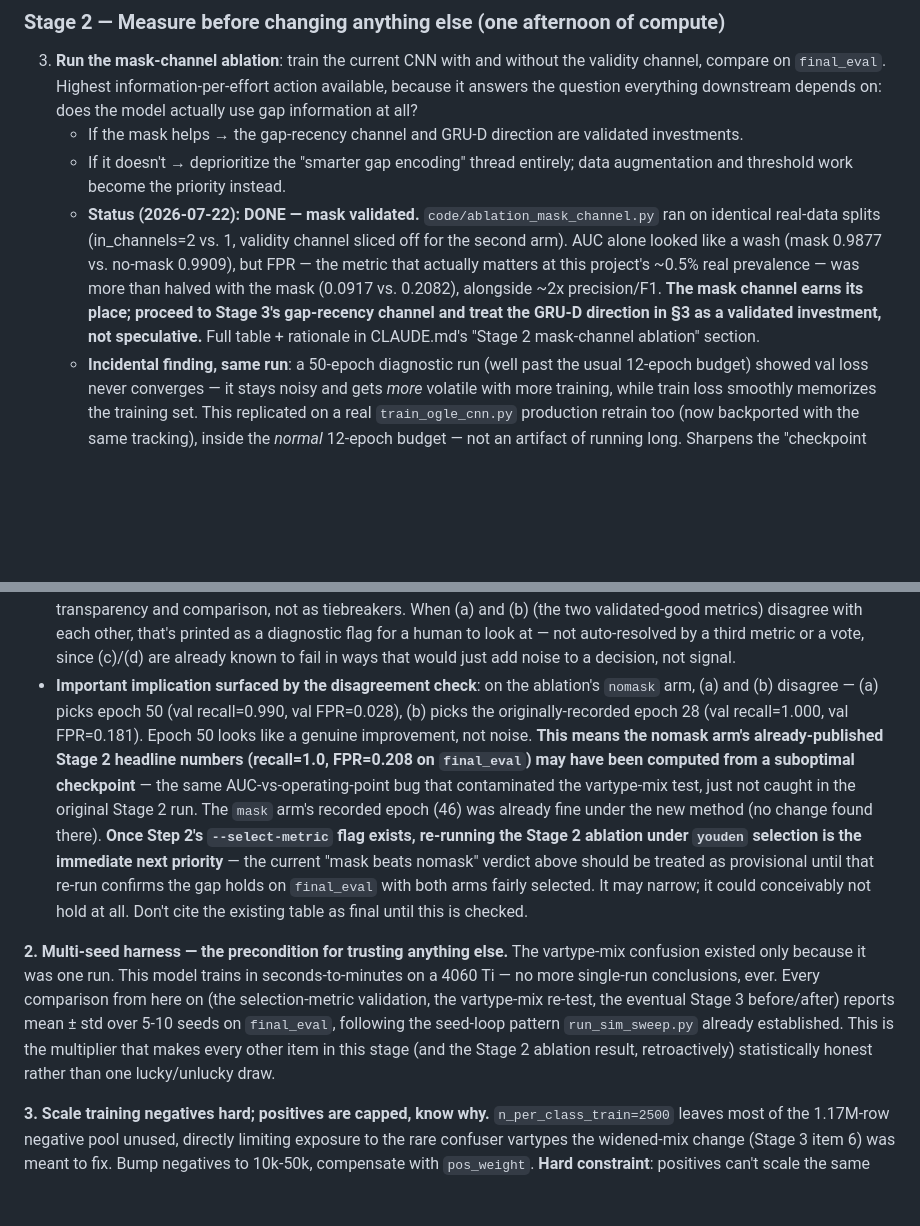
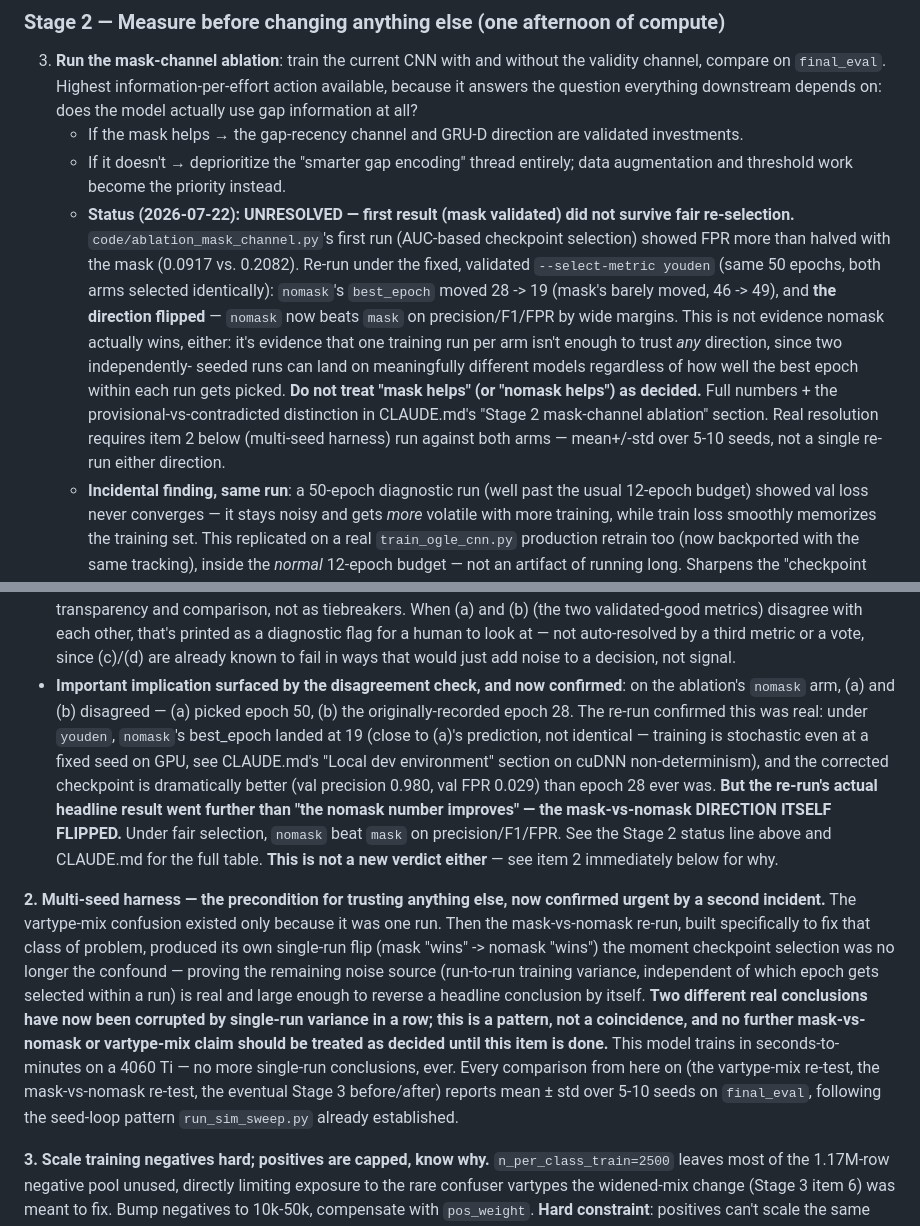
Before and after one commit to suhaankhan2007/AltREU-Project, a Markdown page: KARTIKFUTUREPLANNING.md, 2 parts joined by grey strips. Rendered like a GitHub page; blank space fills up the shorter version.

Commit message:
Flag Stage 2 mask-vs-nomask verdict as unresolved: direction flipped under fair re-selection
Re-running the ablation under the validated youden selector (both arms,
same 50-epoch budget) didn't just move nomask's numbers -- it flipped which
arm wins. nomask now beats mask on precision/F1/FPR under fair,
equal-budget checkpoint selection. This is the second real conclusion in a
row (after the vartype-mix regression) traced to single-run variance
rather than a genuine effect: the checkpoint-selection fix worked correctly
in both cases, but one training run per arm still isn't enough to trust a
direction, since independently-seeded runs can converge to meaningfully
different models regardless of intra-run epoch selection.

Both docs updated to mark the mask-vs-nomask direction as actively
unresolved (not just provisional) pending the multi-seed harness (Stage 2.5
item 2), whose urgency this incident confirms directly rather than just
motivates in the abstract.

Co-Authored-By: Claude Sonnet 5 <noreply@anthropic.com>

```diff
--- a/KARTIKFUTUREPLANNING.md
+++ b/KARTIKFUTUREPLANNING.md
@@ -354,16 +354,23 @@ These are independent of each other — either order, or in parallel.
    - If it doesn't → deprioritize the "smarter gap encoding" thread
      entirely; data augmentation and threshold work become the priority
      instead.
-   - **Status (2026-07-22): DONE — mask validated.** `code/ablation_mask_channel.py`
-     ran on identical real-data splits (in_channels=2 vs. 1, validity
-     channel sliced off for the second arm). AUC alone looked like a wash
-     (mask 0.9877 vs. no-mask 0.9909), but FPR — the metric that actually
-     matters at this project's ~0.5% real prevalence — was more than
-     halved with the mask (0.0917 vs. 0.2082), alongside ~2x precision/F1.
-     **The mask channel earns its place; proceed to Stage 3's gap-recency
-     channel and treat the GRU-D direction in §3 as a validated investment,
-     not speculative.** Full table + rationale in CLAUDE.md's "Stage 2
-     mask-channel ablation" section.
+   - **Status (2026-07-22): UNRESOLVED — first result (mask validated) did
+     not survive fair re-selection.** `code/ablation_mask_channel.py`'s
+     first run (AUC-based checkpoint selection) showed FPR more than halved
+     with the mask (0.0917 vs. 0.2082). Re-run under the fixed, validated
+     `--select-metric youden` (same 50 epochs, both arms selected
+     identically): `nomask`'s `best_epoch` moved 28 -> 19 (mask's barely
+     moved, 46 -> 49), and **the direction flipped** — `nomask` now beats
+     `mask` on precision/F1/FPR by wide margins. This is not evidence
+     nomask actually wins, either: it's evidence that one training run per
+     arm isn't enough to trust *any* direction, since two independently-
+     seeded runs can land on meaningfully different models regardless of
+     how well the best epoch within each run gets picked. **Do not treat
+     "mask helps" (or "nomask helps") as decided.** Full numbers + the
+     provisional-vs-contradicted distinction in CLAUDE.md's "Stage 2
+     mask-channel ablation" section. Real resolution requires item 2 below
+     (multi-seed harness) run against both arms — mean+/-std over 5-10
+     seeds, not a single re-run either direction.
    - **Incidental finding, same run**: a 50-epoch diagnostic run (well past
      the usual 12-epoch budget) showed val loss never converges — it stays
      noisy and gets *more* volatile with more training, while train loss
@@ -451,33 +458,37 @@ and safe. Candidate metrics evaluated:
      auto-resolved by a third metric or a vote, since (c)/(d) are already
      known to fail in ways that would just add noise to a decision, not
      signal.
-   - **Important implication surfaced by the disagreement check**: on the
-     ablation's `nomask` arm, (a) and (b) disagree — (a) picks epoch 50
-     (val recall=0.990, val FPR=0.028), (b) picks the originally-recorded
-     epoch 28 (val recall=1.000, val FPR=0.181). Epoch 50 looks like a
-     genuine improvement, not noise. **This means the nomask arm's
-     already-published Stage 2 headline numbers (recall=1.0, FPR=0.208 on
-     `final_eval`) may have been computed from a suboptimal checkpoint** —
-     the same AUC-vs-operating-point bug that contaminated the vartype-mix
-     test, just not caught in the original Stage 2 run. The `mask` arm's
-     recorded epoch (46) was already fine under the new method (no change
-     found there). **Once Step 2's `--select-metric` flag exists, re-running
-     the Stage 2 ablation under `youden` selection is the immediate next
-     priority** — the current "mask beats nomask" verdict above should be
-     treated as provisional until that re-run confirms the gap holds on
-     `final_eval` with both arms fairly selected. It may narrow; it could
-     conceivably not hold at all. Don't cite the existing table as final
-     until this is checked.
+   - **Important implication surfaced by the disagreement check, and now
+     confirmed**: on the ablation's `nomask` arm, (a) and (b) disagreed —
+     (a) picked epoch 50, (b) the originally-recorded epoch 28. The
+     re-run confirmed this was real: under `youden`, `nomask`'s best_epoch
+     landed at 19 (close to (a)'s prediction, not identical — training is
+     stochastic even at a fixed seed on GPU, see CLAUDE.md's "Local dev
+     environment" section on cuDNN non-determinism), and the corrected
+     checkpoint is dramatically better (val precision 0.980, val FPR
+     0.029) than epoch 28 ever was. **But the re-run's actual headline
+     result went further than "the nomask number improves" — the
+     mask-vs-nomask DIRECTION ITSELF FLIPPED.** Under fair selection,
+     `nomask` beat `mask` on precision/F1/FPR. See the Stage 2 status
+     line above and CLAUDE.md for the full table. **This is not a new
+     verdict either** — see item 2 immediately below for why.
 
-**2. Multi-seed harness — the precondition for trusting anything else.**
-The vartype-mix confusion existed only because it was one run. This model
-trains in seconds-to-minutes on a 4060 Ti — no more single-run conclusions,
-ever. Every comparison from here on (the selection-metric validation, the
-vartype-mix re-test, the eventual Stage 3 before/after) reports mean ± std
-over 5-10 seeds on `final_eval`, following the seed-loop pattern
-`run_sim_sweep.py` already established. This is the multiplier that makes
-every other item in this stage (and the Stage 2 ablation result,
-retroactively) statistically honest rather than one lucky/unlucky draw.
+**2. Multi-seed harness — the precondition for trusting anything else,
+now confirmed urgent by a second incident.** The vartype-mix confusion
+existed only because it was one run. Then the mask-vs-nomask re-run,
+built specifically to fix that class of problem, produced its own
+single-run flip (mask "wins" -> nomask "wins") the moment checkpoint
+selection was no longer the confound — proving the remaining noise source
+(run-to-run training variance, independent of which epoch gets selected
+within a run) is real and large enough to reverse a headline conclusion by
+itself. **Two different real conclusions have now been corrupted by
+single-run variance in a row; this is a pattern, not a coincidence, and no
+further mask-vs-nomask or vartype-mix claim should be treated as decided
+until this item is done.** This model trains in seconds-to-minutes on a
+4060 Ti — no more single-run conclusions, ever. Every comparison from here
+on (the vartype-mix re-test, the mask-vs-nomask re-test, the eventual
+Stage 3 before/after) reports mean ± std over 5-10 seeds on `final_eval`,
+following the seed-loop pattern `run_sim_sweep.py` already established.
 
 **3. Scale training negatives hard; positives are capped, know why.**
 `n_per_class_train=2500` leaves most of the 1.17M-row negative pool unused,
```
Also changed, not shown: CLAUDE.md (+46 -14 lines).
